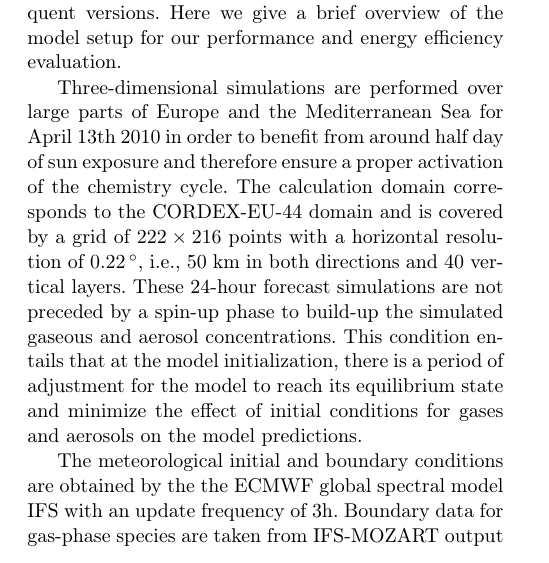
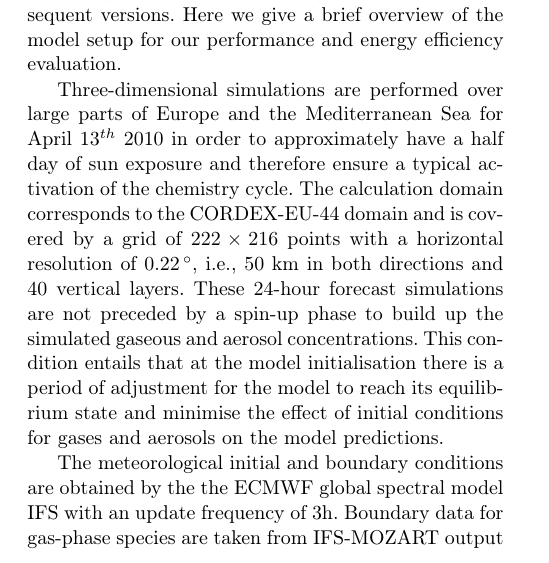
Before and after one commit to vectorflux/exa2green-wp5, a LaTeX paper (paper_enahpc14/paper.tex, which reads paper_enahpc14/Sec2:COSMO-ART.tex): part of one column of page 2 of 7, cut so that both start at the same text. Compiled offline with pdfLaTeX.

Commit message:
WS: proofread

```diff
--- a/paper_enahpc14/Sec2:COSMO-ART.tex
+++ b/paper_enahpc14/Sec2:COSMO-ART.tex
@@ -23,16 +23,16 @@ versions.  Here  we give a brief  overview of the model  setup for our
 performance and energy efficiency evaluation.
 
 Three-dimensional simulations are performed over large parts of Europe
-and the Mediterranean~Sea for April 13th 2010 in order to benefit from
-around  half  day  of  sun  exposure and  therefore  ensure  a  proper
+and the Mediterranean~Sea for April 13$^{th}$ 2010 in order to approximately
+have a half  day  of  sun  exposure and  therefore  ensure  a typical
 activation of the chemistry cycle.  The calculation domain corresponds
 to the CORDEX-EU-44 domain and is covered by a grid of $222\times 216$
 points with  a horizontal resolution of  $0.22\,^{\circ}$, i.e., 50~km
 in  both directions  and 40~vertical  layers.  These  24-hour forecast
-simulations  are not  preceded  by  a spin-up  phase  to build-up  the
+simulations  are not  preceded  by  a spin-up  phase  to build up  the
 simulated gaseous and  aerosol concentrations.  This condition entails
-that at the model initialization,  there is a period of adjustment for
-the model  to reach its equilibrium  state and minimize  the effect of
+that at the model initialisation there is a period of adjustment for
+the model  to reach its equilibrium  state and minimise  the effect of
 initial conditions for gases and aerosols on the model predictions.
 
 The meteorological initial and boundary conditions are obtained by the
```
Also changed, not shown: paper_enahpc14/Sec2:COSMO-ART.tex (4 more changed lines).
